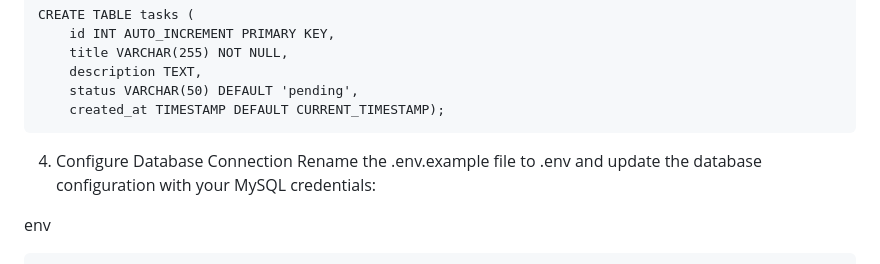
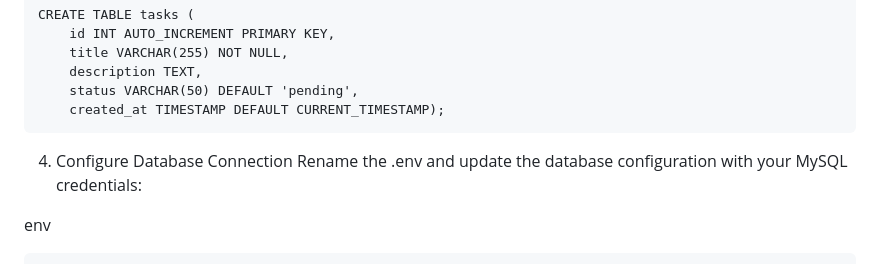
Before and after one commit to chamidudp/To-Do-List-Application, a Markdown page: README.md, the part around the change. GitHub-like rendering.

````diff
--- a/README.md
+++ b/README.md
@@ -79,7 +79,7 @@ CREATE TABLE tasks (
 ```
 
 4. Configure Database Connection
-Rename the .env.example file to .env and update the database configuration with your MySQL credentials:
+Rename the .env and update the database configuration with your MySQL credentials:
 
 env
 ```
````
